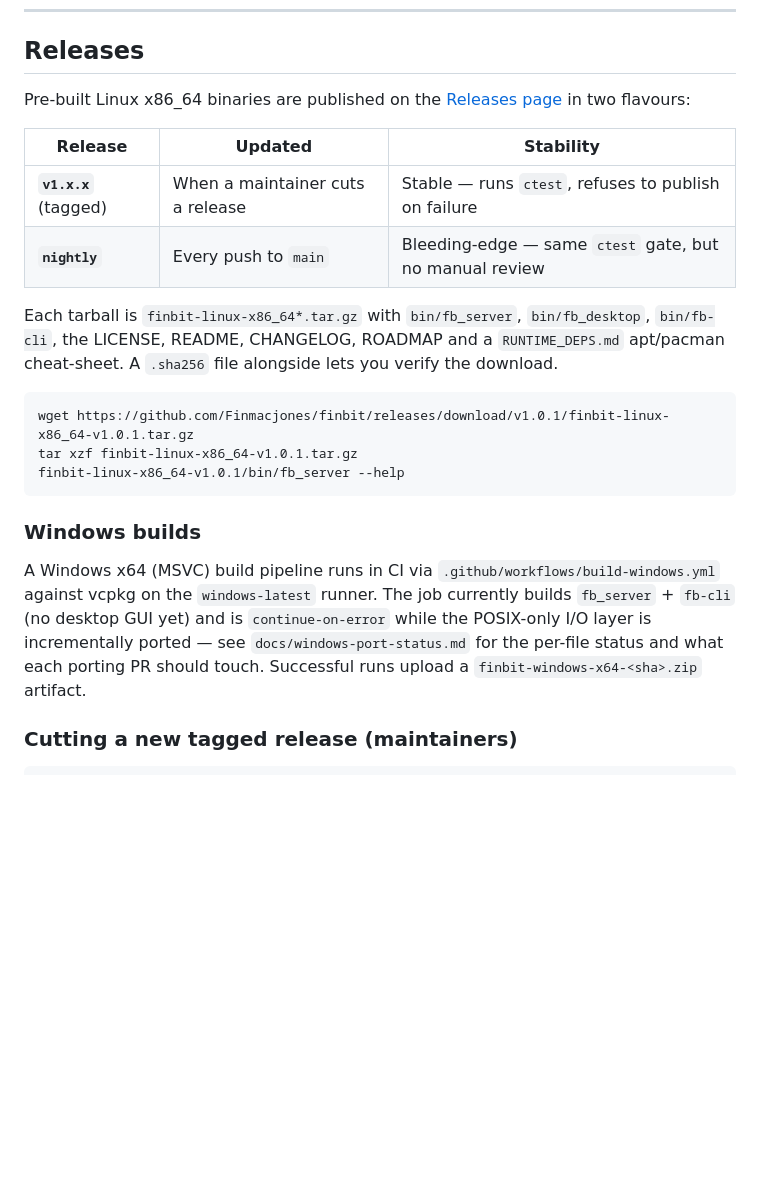
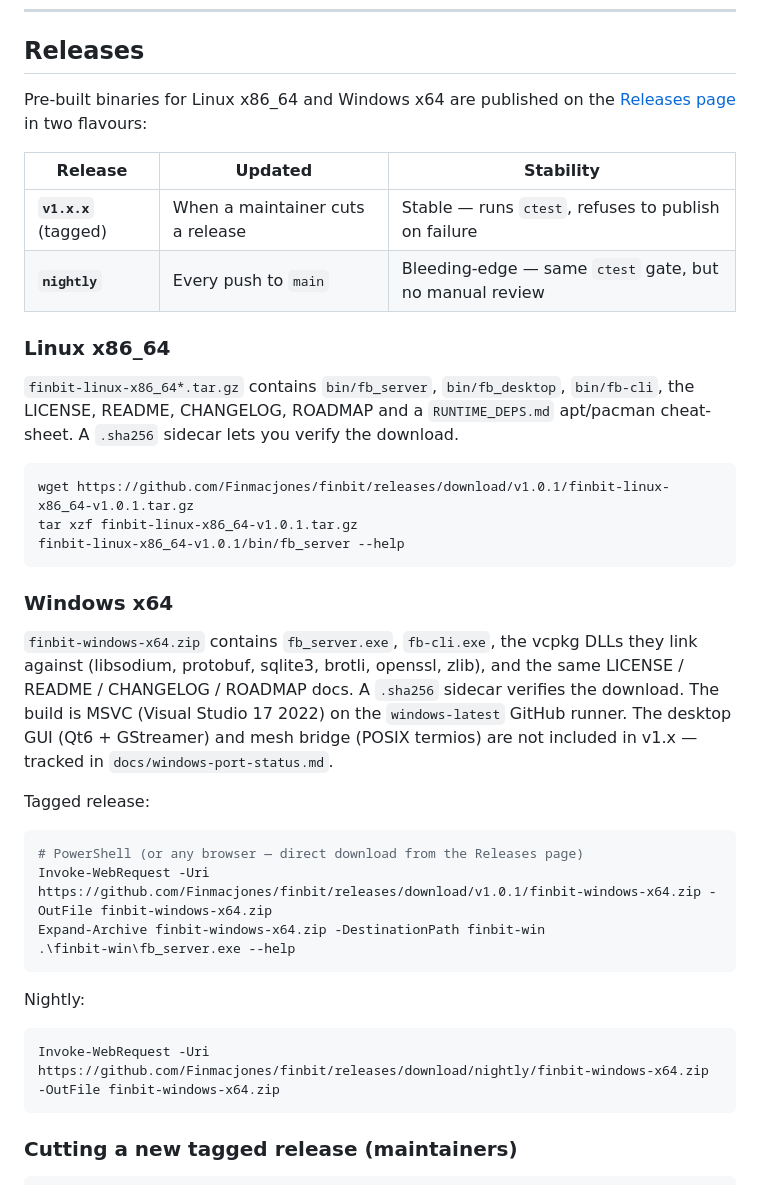
Before and after one commit to Finmacjones/FinBit, a Markdown page: README.md, the part around the change. Rendered like a GitHub page; blank space fills up the shorter version.

Commit message:
README: Windows x64 release section + download recipe
Windows binaries now publish to nightly + v* tagged releases (per
731cede). Replace the old "pipeline runs in CI, currently
continue-on-error" subsection with concrete download instructions:

  * Single headline now says "pre-built binaries for Linux x86_64
    AND Windows x64", linking to the Releases page.

  * Linux subsection unchanged: tar.gz + sha256 + wget recipe.

  * Windows subsection: lists what's in finbit-windows-x64.zip
    (the .exe's + the vcpkg DLLs they link against — libsodium,
    protobuf, sqlite3, brotli, openssl, zlib — plus LICENSE +
    docs), notes that the MSI-bundled GUI + mesh bridge aren't in
    v1.x, and gives a PowerShell Invoke-WebRequest example for
    both tagged and nightly downloads.

````diff
--- a/README.md
+++ b/README.md
@@ -503,18 +503,20 @@ implementation: `docs/security-audit.md`.
 
 ## Releases
 
-Pre-built Linux x86_64 binaries are published on the
-[Releases page](../../releases) in two flavours:
+Pre-built binaries for Linux x86_64 and Windows x64 are published
+on the [Releases page](../../releases) in two flavours:
 
 | Release | Updated | Stability |
 |---|---|---|
 | **`v1.x.x`** (tagged) | When a maintainer cuts a release | Stable — runs `ctest`, refuses to publish on failure |
 | **`nightly`** | Every push to `main` | Bleeding-edge — same `ctest` gate, but no manual review |
 
-Each tarball is `finbit-linux-x86_64*.tar.gz` with `bin/fb_server`,
-`bin/fb_desktop`, `bin/fb-cli`, the LICENSE, README, CHANGELOG, ROADMAP
-and a `RUNTIME_DEPS.md` apt/pacman cheat-sheet. A `.sha256` file
-alongside lets you verify the download.
+### Linux x86_64
+
+`finbit-linux-x86_64*.tar.gz` contains `bin/fb_server`,
+`bin/fb_desktop`, `bin/fb-cli`, the LICENSE, README, CHANGELOG,
+ROADMAP and a `RUNTIME_DEPS.md` apt/pacman cheat-sheet. A `.sha256`
+sidecar lets you verify the download.
 
 ```bash
 wget https://github.com/Finmacjones/finbit/releases/download/v1.0.1/finbit-linux-x86_64-v1.0.1.tar.gz
@@ -522,16 +524,30 @@ tar xzf finbit-linux-x86_64-v1.0.1.tar.gz
 finbit-linux-x86_64-v1.0.1/bin/fb_server --help
 ```
 
-### Windows builds
+### Windows x64
 
-A Windows x64 (MSVC) build pipeline runs in CI via
-`.github/workflows/build-windows.yml` against vcpkg on the
-`windows-latest` runner. The job currently builds `fb_server` +
-`fb-cli` (no desktop GUI yet) and is `continue-on-error` while the
-POSIX-only I/O layer is incrementally ported — see
-`docs/windows-port-status.md` for the per-file status and what each
-porting PR should touch. Successful runs upload a
-`finbit-windows-x64-<sha>.zip` artifact.
+`finbit-windows-x64.zip` contains `fb_server.exe`, `fb-cli.exe`, the
+vcpkg DLLs they link against (libsodium, protobuf, sqlite3, brotli,
+openssl, zlib), and the same LICENSE / README / CHANGELOG / ROADMAP
+docs. A `.sha256` sidecar verifies the download. The build is MSVC
+(Visual Studio 17 2022) on the `windows-latest` GitHub runner. The
+desktop GUI (Qt6 + GStreamer) and mesh bridge (POSIX termios) are
+not included in v1.x — tracked in `docs/windows-port-status.md`.
+
+Tagged release:
+
+```powershell
+# PowerShell (or any browser — direct download from the Releases page)
+Invoke-WebRequest -Uri https://github.com/Finmacjones/finbit/releases/download/v1.0.1/finbit-windows-x64.zip -OutFile finbit-windows-x64.zip
+Expand-Archive finbit-windows-x64.zip -DestinationPath finbit-win
+.\finbit-win\fb_server.exe --help
+```
+
+Nightly:
+
+```powershell
+Invoke-WebRequest -Uri https://github.com/Finmacjones/finbit/releases/download/nightly/finbit-windows-x64.zip -OutFile finbit-windows-x64.zip
+```
 
 ### Cutting a new tagged release (maintainers)
 
````
